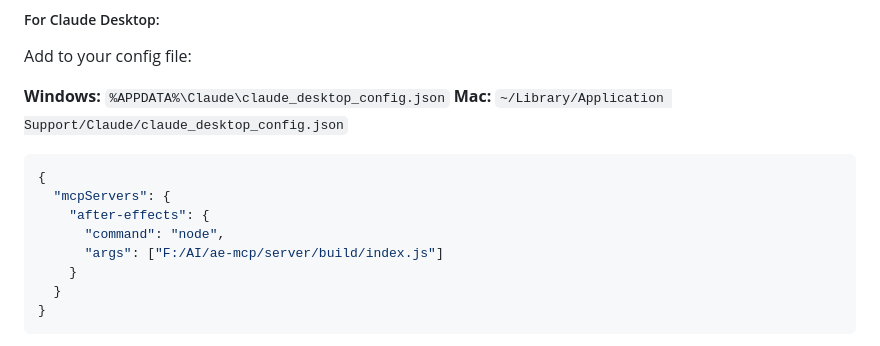
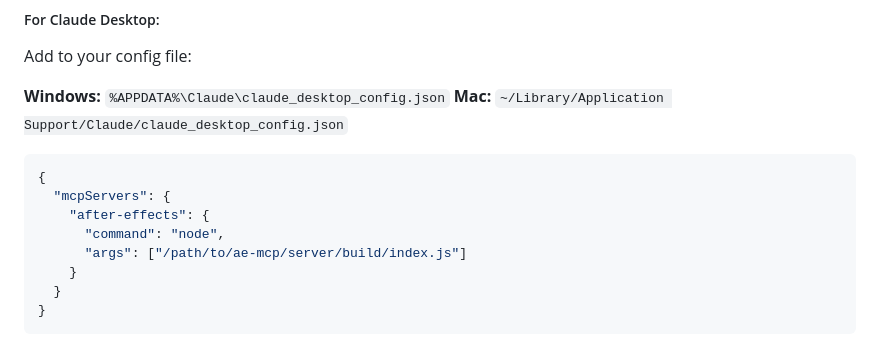
Before and after one commit to hodor/ae-mcp, a Markdown page: README.md, the part around the change. Rendered like a GitHub page.

```diff
--- a/README.md
+++ b/README.md
@@ -101,7 +101,7 @@ Add to your config file:
   "mcpServers": {
     "after-effects": {
       "command": "node",
-      "args": ["F:/AI/ae-mcp/server/build/index.js"]
+      "args": ["/path/to/ae-mcp/server/build/index.js"]
     }
   }
 }
```
